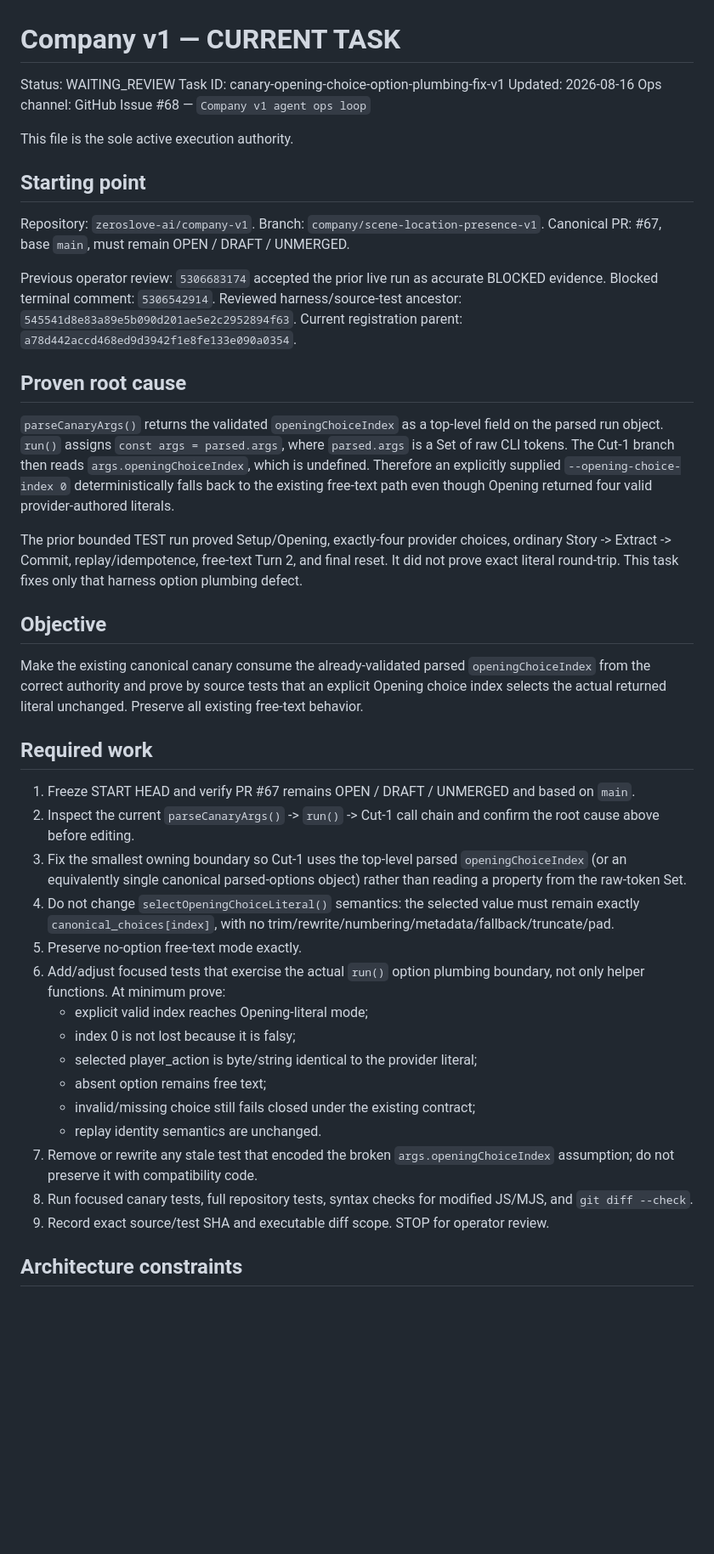
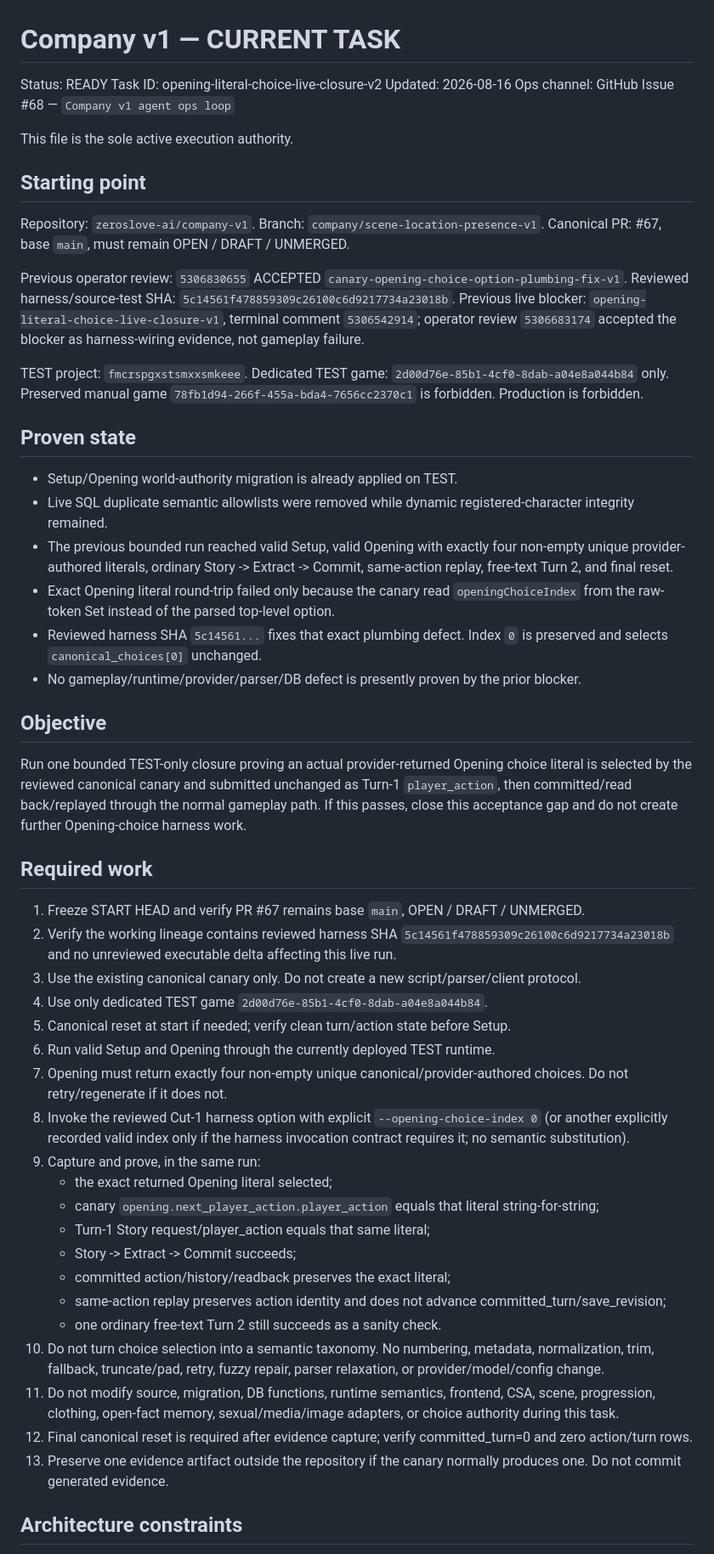
Before and after one commit to zeroslove-ai/company-v1, a Markdown page: docs/ops/CURRENT_TASK.md, the part around one of its changes. Shown at 85% size. Rendered like a GitHub page; blank space fills up the shorter version.

Commit message:
ops: register opening literal live closure v2

```diff
--- a/docs/ops/CURRENT_TASK.md
+++ b/docs/ops/CURRENT_TASK.md
@@ -1,7 +1,7 @@
 # Company v1 — CURRENT TASK
 
-Status: WAITING_REVIEW
-Task ID: canary-opening-choice-option-plumbing-fix-v1
+Status: READY
+Task ID: opening-literal-choice-live-closure-v2
 Updated: 2026-08-16
 Ops channel: GitHub Issue #68 — `Company v1 agent ops loop`
 
@@ -13,38 +13,49 @@ Repository: `zeroslove-ai/company-v1`.
 Branch: `company/scene-location-presence-v1`.
 Canonical PR: #67, base `main`, must remain OPEN / DRAFT / UNMERGED.
 
-Previous operator review: `5306683174` accepted the prior live run as accurate BLOCKED evidence.
-Blocked terminal comment: `5306542914`.
-Reviewed harness/source-test ancestor: `545541d8e83a89e5b090d201ae5e2c2952894f63`.
-Current registration parent: `a78d442accd468ed9d3942f1e8fe133e090a0354`.
+Previous operator review: `5306830655` ACCEPTED `canary-opening-choice-option-plumbing-fix-v1`.
+Reviewed harness/source-test SHA: `5c14561f478859309c26100c6d9217734a23018b`.
+Previous live blocker: `opening-literal-choice-live-closure-v1`, terminal comment `5306542914`; operator review `5306683174` accepted the blocker as harness-wiring evidence, not gameplay failure.
 
-## Proven root cause
+TEST project: `fmcrspgxstsmxxsmkeee`.
+Dedicated TEST game: `2d00d76e-85b1-4cf0-8dab-a04e8a044b84` only.
+Preserved manual game `78fb1d94-266f-455a-bda4-7656cc2370c1` is forbidden. Production is forbidden.
 
-`parseCanaryArgs()` returns the validated `openingChoiceIndex` as a top-level field on the parsed run object. `run()` assigns `const args = parsed.args`, where `parsed.args` is a Set of raw CLI tokens. The Cut-1 branch then reads `args.openingChoiceIndex`, which is undefined. Therefore an explicitly supplied `--opening-choice-index 0` deterministically falls back to the existing free-text path even though Opening returned four valid provider-authored literals.
+## Proven state
 
-The prior bounded TEST run proved Setup/Opening, exactly-four provider choices, ordinary Story -> Extract -> Commit, replay/idempotence, free-text Turn 2, and final reset. It did not prove exact literal round-trip. This task fixes only that harness option plumbing defect.
+- Setup/Opening world-authority migration is already applied on TEST.
+- Live SQL duplicate semantic allowlists were removed while dynamic registered-character integrity remained.
+- The previous bounded run reached valid Setup, valid Opening with exactly four non-empty unique provider-authored literals, ordinary Story -> Extract -> Commit, same-action replay, free-text Turn 2, and final reset.
+- Exact Opening literal round-trip failed only because the canary read `openingChoiceIndex` from the raw-token Set instead of the parsed top-level option.
+- Reviewed harness SHA `5c14561...` fixes that exact plumbing defect. Index `0` is preserved and selects `canonical_choices[0]` unchanged.
+- No gameplay/runtime/provider/parser/DB defect is presently proven by the prior blocker.
 
 ## Objective
 
-Make the existing canonical canary consume the already-validated parsed `openingChoiceIndex` from the correct authority and prove by source tests that an explicit Opening choice index selects the actual returned literal unchanged. Preserve all existing free-text behavior.
+Run one bounded TEST-only closure proving an actual provider-returned Opening choice literal is selected by the reviewed canonical canary and submitted unchanged as Turn-1 `player_action`, then committed/read back/replayed through the normal gameplay path. If this passes, close this acceptance gap and do not create further Opening-choice harness work.
 
 ## Required work
 
-1. Freeze START HEAD and verify PR #67 remains OPEN / DRAFT / UNMERGED and based on `main`.
-2. Inspect the current `parseCanaryArgs()` -> `run()` -> Cut-1 call chain and confirm the root cause above before editing.
-3. Fix the smallest owning boundary so Cut-1 uses the top-level parsed `openingChoiceIndex` (or an equivalently single canonical parsed-options object) rather than reading a property from the raw-token Set.
-4. Do not change `selectOpeningChoiceLiteral()` semantics: the selected value must remain exactly `canonical_choices[index]`, with no trim/rewrite/numbering/metadata/fallback/truncate/pad.
-5. Preserve no-option free-text mode exactly.
-6. Add/adjust focused tests that exercise the actual `run()` option plumbing boundary, not only helper functions. At minimum prove:
-   - explicit valid index reaches Opening-literal mode;
-   - index 0 is not lost because it is falsy;
-   - selected player_action is byte/string identical to the provider literal;
-   - absent option remains free text;
-   - invalid/missing choice still fails closed under the existing contract;
-   - replay identity semantics are unchanged.
-7. Remove or rewrite any stale test that encoded the broken `args.openingChoiceIndex` assumption; do not preserve it with compatibility code.
-8. Run focused canary tests, full repository tests, syntax checks for modified JS/MJS, and `git diff --check`.
-9. Record exact source/test SHA and executable diff scope. STOP for operator review.
+1. Freeze START HEAD and verify PR #67 remains base `main`, OPEN / DRAFT / UNMERGED.
+2. Verify the working lineage contains reviewed harness SHA `5c14561f478859309c26100c6d9217734a23018b` and no unreviewed executable delta affecting this live run.
+3. Use the existing canonical canary only. Do not create a new script/parser/client protocol.
+4. Use only dedicated TEST game `2d00d76e-85b1-4cf0-8dab-a04e8a044b84`.
+5. Canonical reset at start if needed; verify clean turn/action state before Setup.
+6. Run valid Setup and Opening through the currently deployed TEST runtime.
+7. Opening must return exactly four non-empty unique canonical/provider-authored choices. Do not retry/regenerate if it does not.
+8. Invoke the reviewed Cut-1 harness option with explicit `--opening-choice-index 0` (or another explicitly recorded valid index only if the harness invocation contract requires it; no semantic substitution).
+9. Capture and prove, in the same run:
+   - the exact returned Opening literal selected;
+   - canary `opening.next_player_action.player_action` equals that literal string-for-string;
+   - Turn-1 Story request/player_action equals that same literal;
+   - Story -> Extract -> Commit succeeds;
+   - committed action/history/readback preserves the exact literal;
+   - same-action replay preserves action identity and does not advance committed_turn/save_revision;
+   - one ordinary free-text Turn 2 still succeeds as a sanity check.
+10. Do not turn choice selection into a semantic taxonomy. No numbering, metadata, normalization, trim, fallback, truncate/pad, retry, fuzzy repair, parser relaxation, or provider/model/config change.
+11. Do not modify source, migration, DB functions, runtime semantics, frontend, CSA, scene, progression, clothing, open-fact memory, sexual/media/image adapters, or choice authority during this task.
+12. Final canonical reset is required after evidence capture; verify committed_turn=0 and zero action/turn rows.
+13. Preserve one evidence artifact outside the repository if the canary normally produces one. Do not commit generated evidence.
 
 ## Architecture constraints
 
```
Also changed, not shown: other parts of docs/ops/CURRENT_TASK.md (+22 -39 lines).
